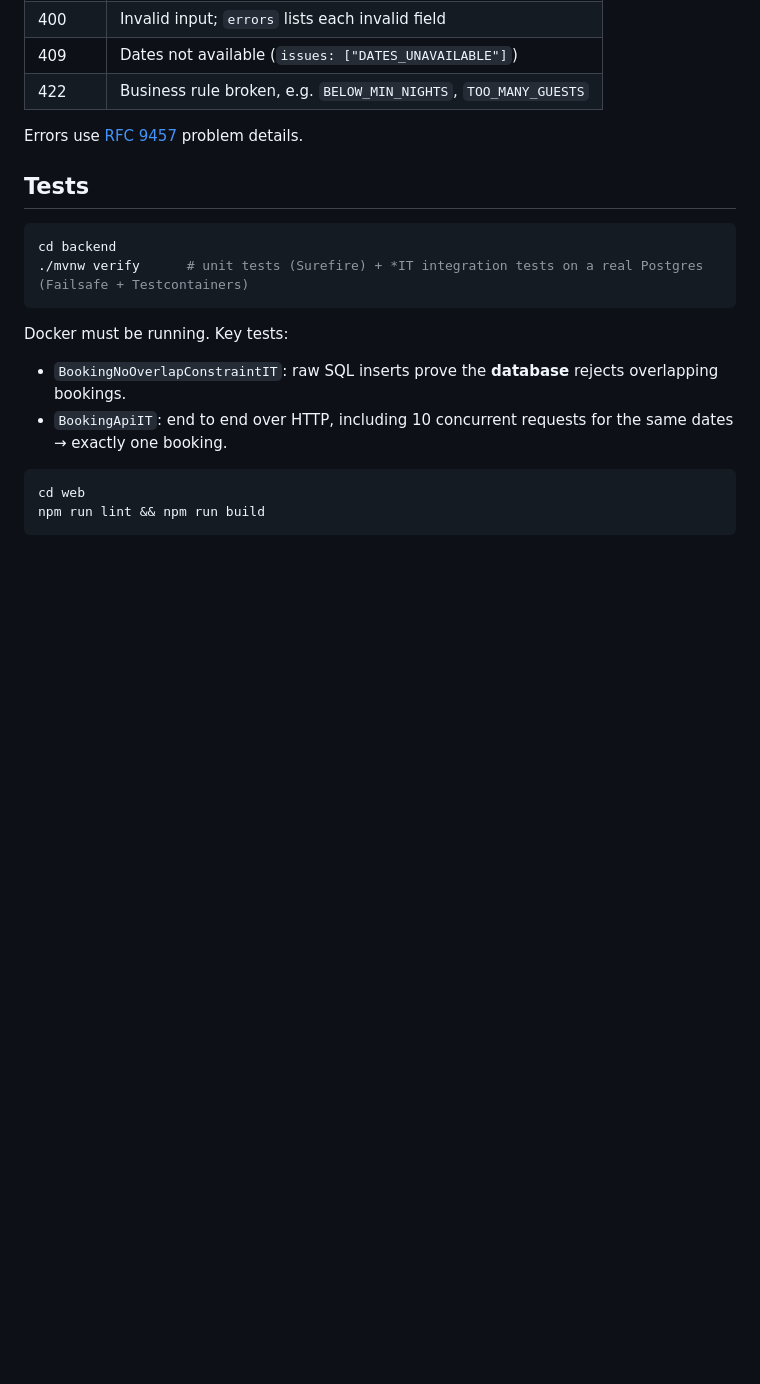
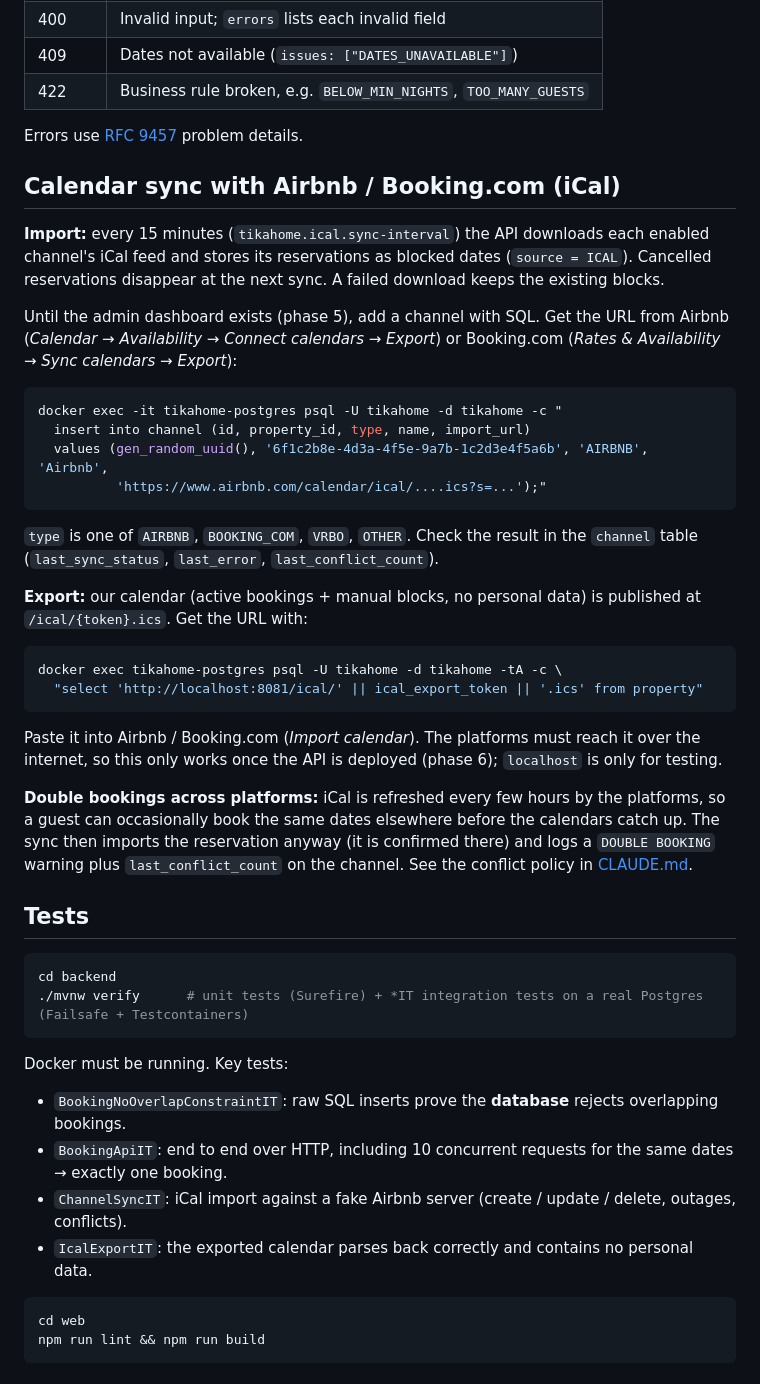
Before and after one commit to Cheikhaoui/tika-home, a Markdown page: README.md, the part around the change. GitHub-like rendering; blank space fills up the shorter version.

````diff
--- a/README.md
+++ b/README.md
@@ -65,6 +65,42 @@ curl -X POST localhost:8081/api/bookings -H 'Content-Type: application/json' -d
 
 Errors use [RFC 9457](https://www.rfc-editor.org/rfc/rfc9457) problem details.
 
+## Calendar sync with Airbnb / Booking.com (iCal)
+
+**Import:** every 15 minutes (`tikahome.ical.sync-interval`) the API downloads each enabled channel's
+iCal feed and stores its reservations as blocked dates (`source = ICAL`). Cancelled reservations
+disappear at the next sync. A failed download keeps the existing blocks.
+
+Until the admin dashboard exists (phase 5), add a channel with SQL. Get the URL from
+Airbnb (*Calendar → Availability → Connect calendars → Export*) or Booking.com
+(*Rates & Availability → Sync calendars → Export*):
+
+```bash
+docker exec -it tikahome-postgres psql -U tikahome -d tikahome -c "
+  insert into channel (id, property_id, type, name, import_url)
+  values (gen_random_uuid(), '6f1c2b8e-4d3a-4f5e-9a7b-1c2d3e4f5a6b', 'AIRBNB', 'Airbnb',
+          'https://www.airbnb.com/calendar/ical/....ics?s=...');"
+```
+
+`type` is one of `AIRBNB`, `BOOKING_COM`, `VRBO`, `OTHER`. Check the result in the `channel` table
+(`last_sync_status`, `last_error`, `last_conflict_count`).
+
+**Export:** our calendar (active bookings + manual blocks, no personal data) is published at
+`/ical/{token}.ics`. Get the URL with:
+
+```bash
+docker exec tikahome-postgres psql -U tikahome -d tikahome -tA -c \
+  "select 'http://localhost:8081/ical/' || ical_export_token || '.ics' from property"
+```
+
+Paste it into Airbnb / Booking.com (*Import calendar*). The platforms must reach it over the internet,
+so this only works once the API is deployed (phase 6); `localhost` is only for testing.
+
+**Double bookings across platforms:** iCal is refreshed every few hours by the platforms, so a guest
+can occasionally book the same dates elsewhere before the calendars catch up. The sync then imports
+the reservation anyway (it is confirmed there) and logs a `DOUBLE BOOKING` warning plus
+`last_conflict_count` on the channel. See the conflict policy in [CLAUDE.md](CLAUDE.md).
+
 ## Tests
 
 ```bash
@@ -76,6 +112,8 @@ Docker must be running. Key tests:
 
 - `BookingNoOverlapConstraintIT`: raw SQL inserts prove the **database** rejects overlapping bookings.
 - `BookingApiIT`: end to end over HTTP, including 10 concurrent requests for the same dates → exactly one booking.
+- `ChannelSyncIT`: iCal import against a fake Airbnb server (create / update / delete, outages, conflicts).
+- `IcalExportIT`: the exported calendar parses back correctly and contains no personal data.
 
 ```bash
 cd web
````
Also changed, not shown: CLAUDE.md (+19 -4 lines).
